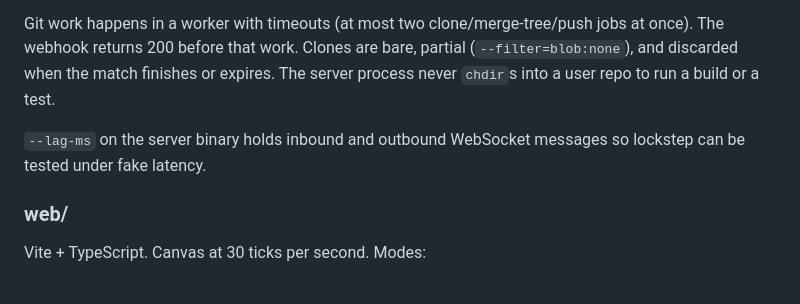
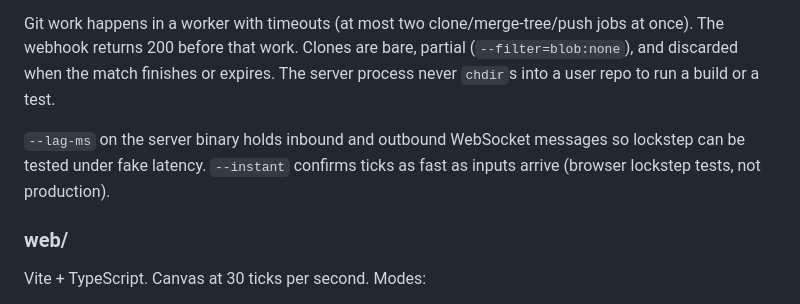
Before and after one commit to anon5376/git-fight, a Markdown page: ARCHITECTURE.md, the part around the change. Rendered like a GitHub page.

Commit message:
Document --instant on the server binary.
Co-authored-by: anon5376 <anon5376@proton.me>

```diff
--- a/ARCHITECTURE.md
+++ b/ARCHITECTURE.md
@@ -76,7 +76,7 @@ Single axum process.
 
 Git work happens in a worker with timeouts (at most two clone/merge-tree/push jobs at once). The webhook returns 200 before that work. Clones are bare, partial (`--filter=blob:none`), and discarded when the match finishes or expires. The server process never `chdir`s into a user repo to run a build or a test.
 
-`--lag-ms` on the server binary holds inbound and outbound WebSocket messages so lockstep can be tested under fake latency.
+`--lag-ms` on the server binary holds inbound and outbound WebSocket messages so lockstep can be tested under fake latency. `--instant` confirms ticks as fast as inputs arrive (browser lockstep tests, not production).
 
 ### web/
 
```
